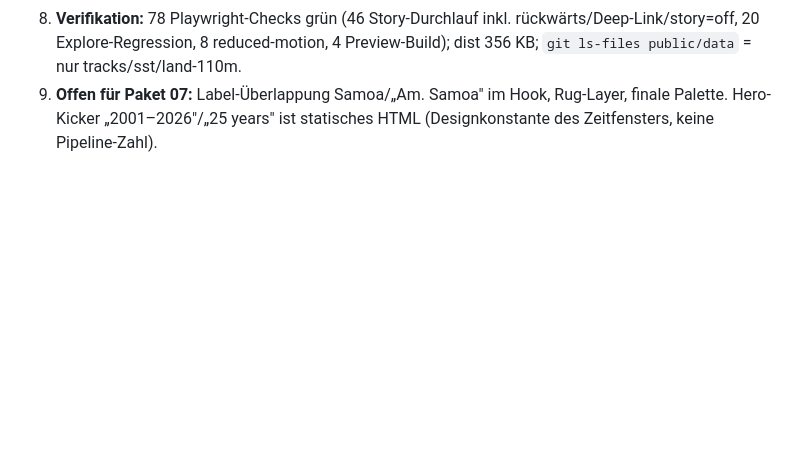
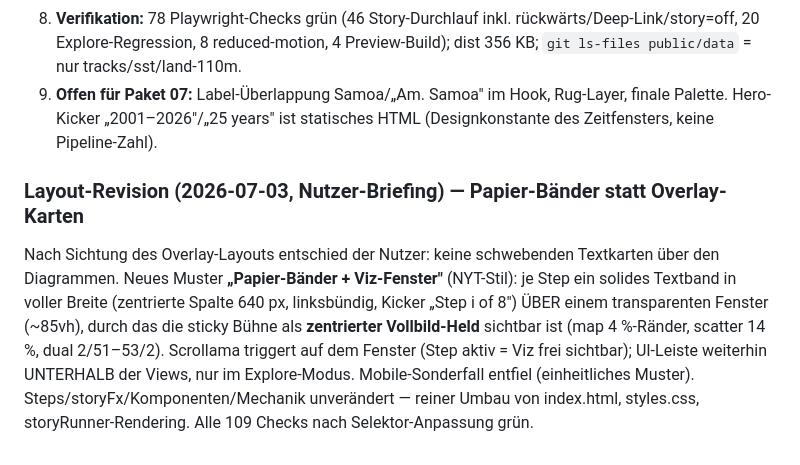
Before and after one commit to 41yannik/Ocean-Data-Visualisation, a Markdown page: docs/plan/06_M4_Scrollytelling-Story.md, the part around the change. Rendered like a GitHub page; blank space fills up the shorter version.

Commit message:
Doku: Layout-Revision (Papier-Baender + Viz-Fenster) in Paket-06-Stand nachgetragen

```diff
--- a/docs/plan/06_M4_Scrollytelling-Story.md
+++ b/docs/plan/06_M4_Scrollytelling-Story.md
@@ -53,3 +53,7 @@ Umgesetzt in 10 Commits (S1–S10), jede Komponente einzeln im Harness abgenomme
 7. **Rug-Leiste (Schritt 6):** nur als Flag `storyFx.showRug` vorbereitet — der Layer selbst kommt planmäßig in Paket 07; der Step degradiert sauber (Text + n-Caption).
 8. **Verifikation:** 78 Playwright-Checks grün (46 Story-Durchlauf inkl. rückwärts/Deep-Link/story=off, 20 Explore-Regression, 8 reduced-motion, 4 Preview-Build); dist 356 KB; `git ls-files public/data` = nur tracks/sst/land-110m.
 9. **Offen für Paket 07:** Label-Überlappung Samoa/„Am. Samoa" im Hook, Rug-Layer, finale Palette. Hero-Kicker „2001–2026"/„25 years" ist statisches HTML (Designkonstante des Zeitfensters, keine Pipeline-Zahl).
+
+### Layout-Revision (2026-07-03, Nutzer-Briefing) — Papier-Bänder statt Overlay-Karten
+
+Nach Sichtung des Overlay-Layouts entschied der Nutzer: keine schwebenden Textkarten über den Diagrammen. Neues Muster **„Papier-Bänder + Viz-Fenster"** (NYT-Stil): je Step ein solides Textband in voller Breite (zentrierte Spalte 640 px, linksbündig, Kicker „Step i of 8") ÜBER einem transparenten Fenster (~85vh), durch das die sticky Bühne als **zentrierter Vollbild-Held** sichtbar ist (map 4 %-Ränder, scatter 14 %, dual 2/51–53/2). Scrollama triggert auf dem Fenster (Step aktiv = Viz frei sichtbar); UI-Leiste weiterhin UNTERHALB der Views, nur im Explore-Modus. Mobile-Sonderfall entfiel (einheitliches Muster). Steps/storyFx/Komponenten/Mechanik unverändert — reiner Umbau von index.html, styles.css, storyRunner-Rendering. Alle 109 Checks nach Selektor-Anpassung grün.
```
